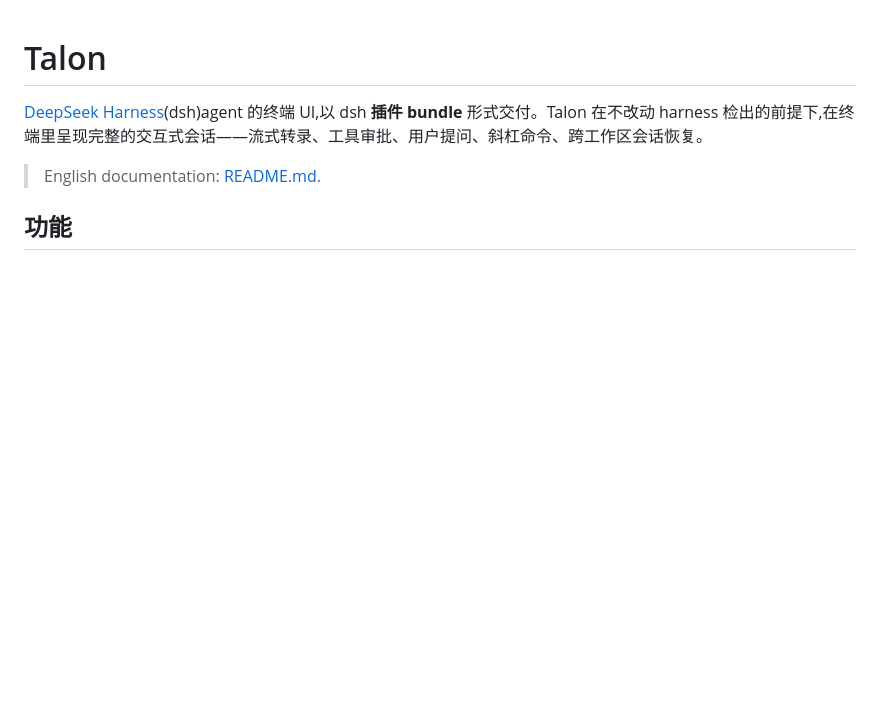
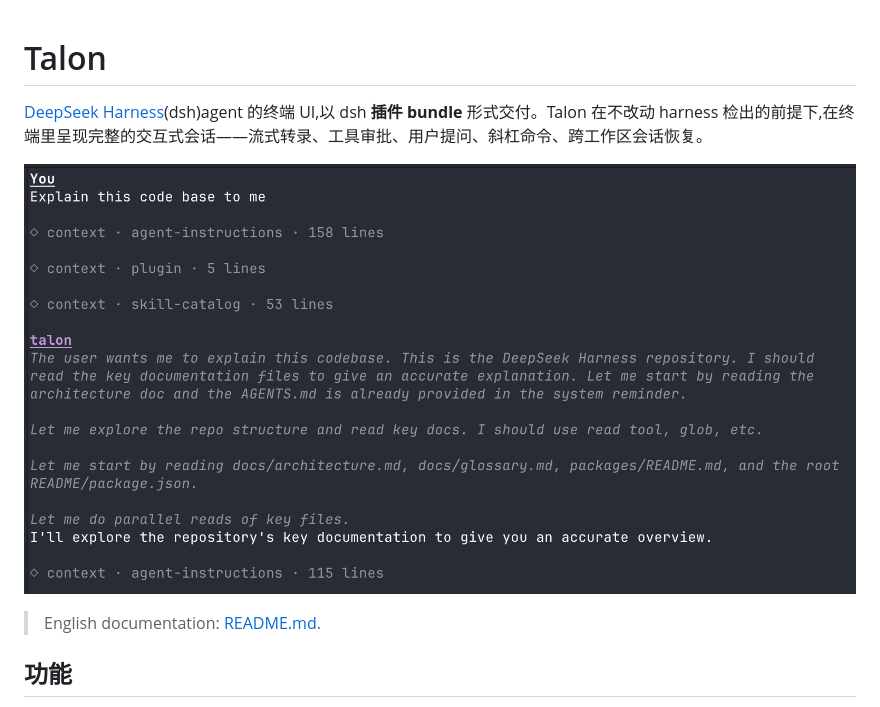
Before and after one commit to awnlight/talon-ui, a Markdown page: README.zh.md, the part around the change. GitHub-like rendering; pictures changed too: docs/assets/talon.png (added); blank space fills up the shorter version.

```diff
--- a/README.zh.md
+++ b/README.zh.md
@@ -1,6 +1,8 @@
 # Talon
 
 [DeepSeek Harness](https://github.com/deepseek-ai/deepseek-harness)(dsh)agent 的终端 UI,以 dsh **插件 bundle** 形式交付。Talon 在不改动 harness 检出的前提下,在终端里呈现完整的交互式会话——流式转录、工具审批、用户提问、斜杠命令、跨工作区会话恢复。
+
+![talon 会话:角色头、上下文注入卡片与流式回复](docs/assets/talon.png)
 
 > English documentation: [README.md](README.md).
 
```
Also changed, not shown: README.md (+2 -0 lines).
